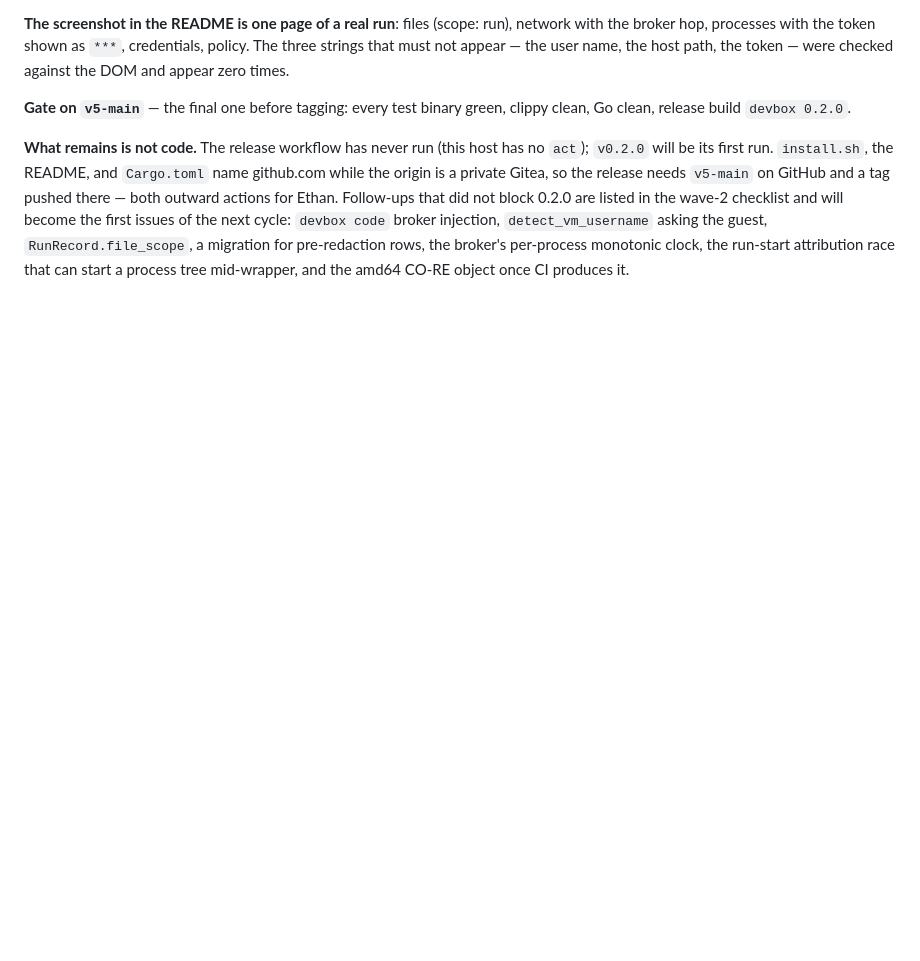
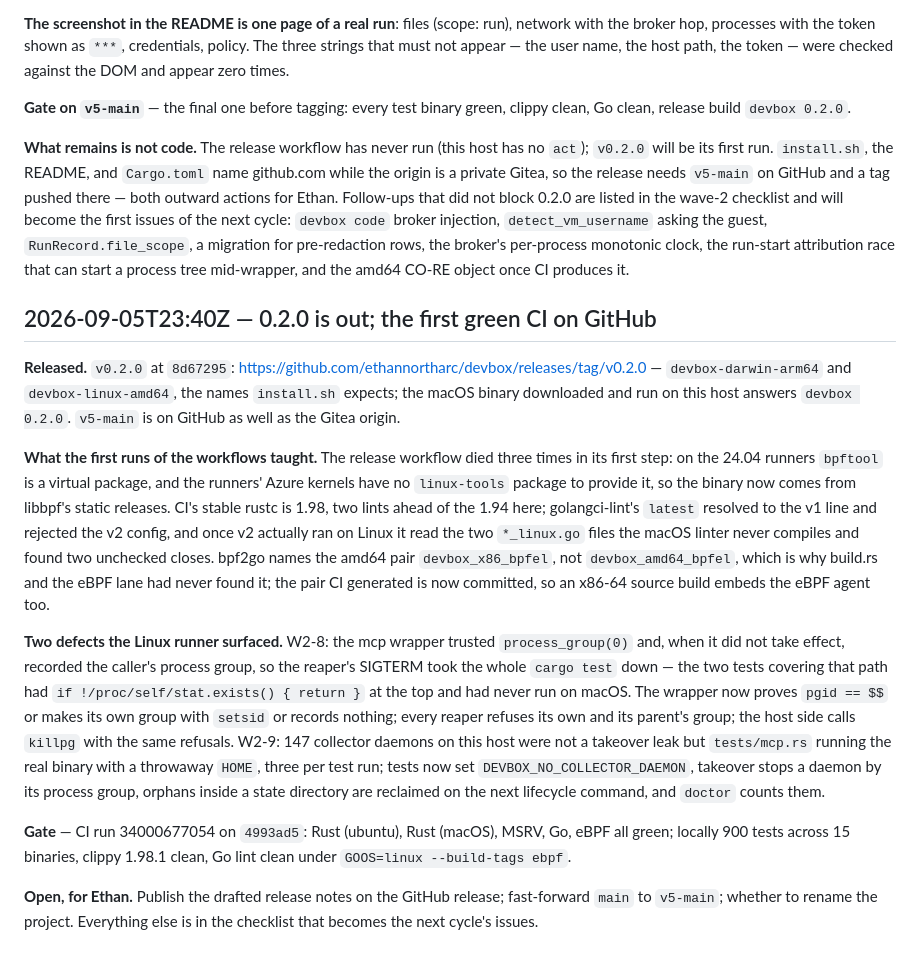
Before and after one commit to ethannortharc/devbox, a Markdown page: PROGRESS.md, the part around the change. Drawn GitHub-style; blank space fills up the shorter version.

Commit message:
docs: 0.2.0 shipped, and what the first CI runs taught
Co-Authored-By: Claude Fable 5.1 <noreply@anthropic.com>
Claude-Session: https://claude.ai/code/session_01T41E4bxBuE5S86mSoBWu31

```diff
--- a/PROGRESS.md
+++ b/PROGRESS.md
@@ -2244,3 +2244,44 @@ wave-2 checklist and will become the first issues of the next cycle:
 `RunRecord.file_scope`, a migration for pre-redaction rows, the broker's
 per-process monotonic clock, the run-start attribution race that can start
 a process tree mid-wrapper, and the amd64 CO-RE object once CI produces it.
+
+## 2026-09-05T23:40Z — 0.2.0 is out; the first green CI on GitHub
+
+**Released.** `v0.2.0` at `8d67295`:
+https://github.com/ethannortharc/devbox/releases/tag/v0.2.0 — `devbox-darwin-arm64`
+and `devbox-linux-amd64`, the names `install.sh` expects; the macOS binary
+downloaded and run on this host answers `devbox 0.2.0`. `v5-main` is on
+GitHub as well as the Gitea origin.
+
+**What the first runs of the workflows taught.** The release workflow died
+three times in its first step: on the 24.04 runners `bpftool` is a virtual
+package, and the runners' Azure kernels have no `linux-tools` package to
+provide it, so the binary now comes from libbpf's static releases. CI's
+stable rustc is 1.98, two lints ahead of the 1.94 here; golangci-lint's
+`latest` resolved to the v1 line and rejected the v2 config, and once v2
+actually ran on Linux it read the two `*_linux.go` files the macOS linter
+never compiles and found two unchecked closes. bpf2go names the amd64 pair
+`devbox_x86_bpfel`, not `devbox_amd64_bpfel`, which is why build.rs and the
+eBPF lane had never found it; the pair CI generated is now committed, so an
+x86-64 source build embeds the eBPF agent too.
+
+**Two defects the Linux runner surfaced.** W2-8: the mcp wrapper trusted
+`process_group(0)` and, when it did not take effect, recorded the caller's
+process group, so the reaper's SIGTERM took the whole `cargo test` down —
+the two tests covering that path had `if !/proc/self/stat.exists() { return }`
+at the top and had never run on macOS. The wrapper now proves `pgid == $$`
+or makes its own group with `setsid` or records nothing; every reaper refuses
+its own and its parent's group; the host side calls `killpg` with the same
+refusals. W2-9: 147 collector daemons on this host were not a takeover leak
+but `tests/mcp.rs` running the real binary with a throwaway `HOME`, three
+per test run; tests now set `DEVBOX_NO_COLLECTOR_DAEMON`, takeover stops a
+daemon by its process group, orphans inside a state directory are reclaimed
+on the next lifecycle command, and `doctor` counts them.
+
+**Gate** — CI run 34000677054 on `4993ad5`: Rust (ubuntu), Rust (macOS),
+MSRV, Go, eBPF all green; locally 900 tests across 15 binaries, clippy
+1.98.1 clean, Go lint clean under `GOOS=linux --build-tags ebpf`.
+
+**Open, for Ethan.** Publish the drafted release notes on the GitHub
+release; fast-forward `main` to `v5-main`; whether to rename the project.
+Everything else is in the checklist that becomes the next cycle's issues.
```
